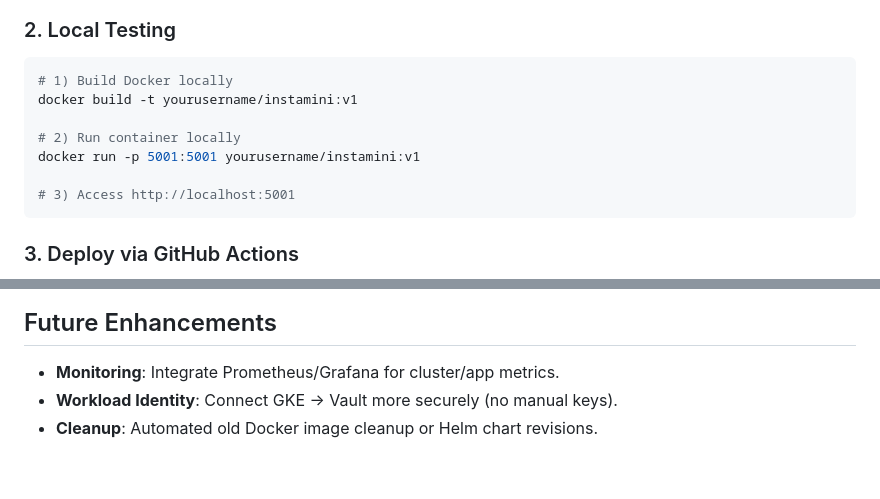
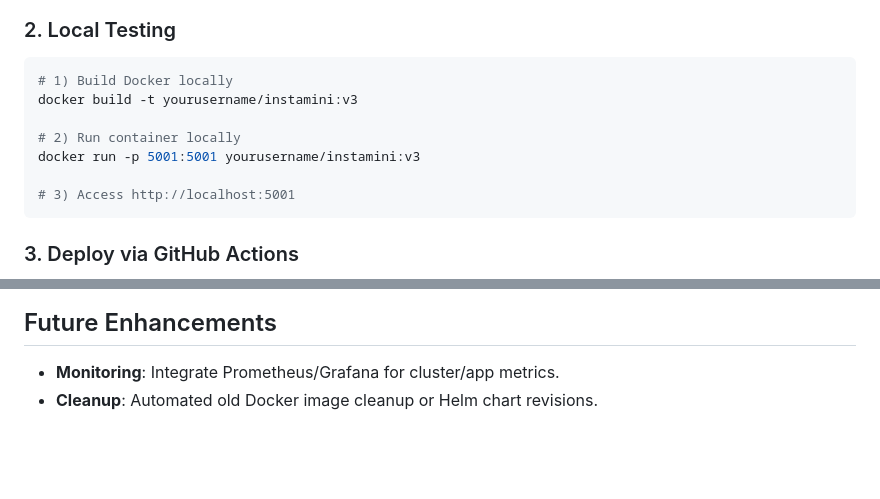
Before and after one commit to casual-cat/instamini-project, a Markdown page: README.md, 2 parts joined by grey strips. GitHub-like rendering.

````diff
--- a/README.md
+++ b/README.md
@@ -99,10 +99,10 @@
 ### 2. Local Testing
 ```bash
 # 1) Build Docker locally
-docker build -t yourusername/instamini:v1
+docker build -t yourusername/instamini:v3
 
 # 2) Run container locally
-docker run -p 5001:5001 yourusername/instamini:v1
+docker run -p 5001:5001 yourusername/instamini:v3
 
 # 3) Access http://localhost:5001
 ```
@@ -149,7 +149,6 @@ docker run -p 5001:5001 yourusername/instamini:v1
 ## Future Enhancements
 
 - **Monitoring**: Integrate Prometheus/Grafana for cluster/app metrics.
-- **Workload Identity**: Connect GKE -> Vault more securely (no manual keys).
 - **Cleanup**: Automated old Docker image cleanup or Helm chart revisions.
 
 <br />
````
